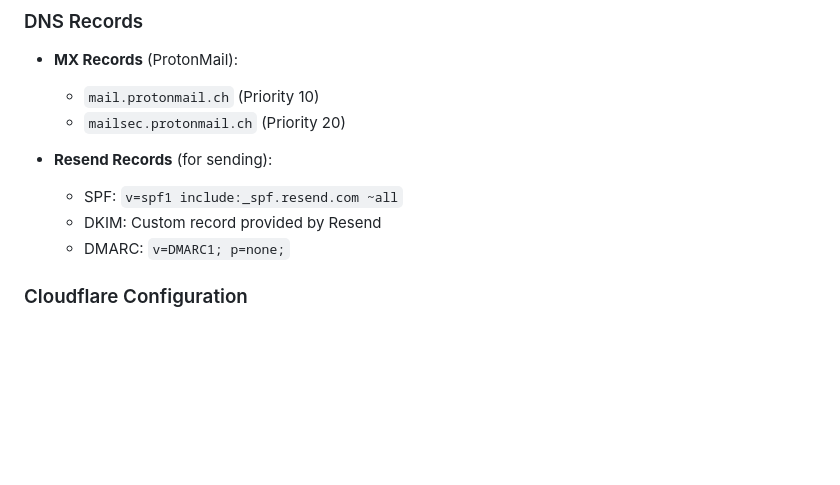
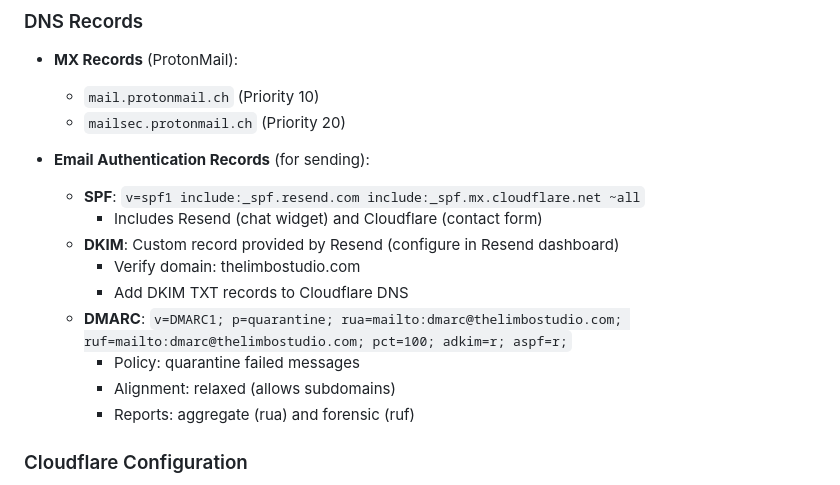
Before and after one commit to imdoingsomething/thelimbostudio-site, a Markdown page: README.md, the part around the change. Rendered like a GitHub page; blank space fills up the shorter version.

```diff
--- a/README.md
+++ b/README.md
@@ -81,10 +81,16 @@ routes = [
   - `mail.protonmail.ch` (Priority 10)
   - `mailsec.protonmail.ch` (Priority 20)
 
-- **Resend Records** (for sending):
-  - SPF: `v=spf1 include:_spf.resend.com ~all`
-  - DKIM: Custom record provided by Resend
-  - DMARC: `v=DMARC1; p=none;`
+- **Email Authentication Records** (for sending):
+  - **SPF**: `v=spf1 include:_spf.resend.com include:_spf.mx.cloudflare.net ~all`
+    - Includes Resend (chat widget) and Cloudflare (contact form)
+  - **DKIM**: Custom record provided by Resend (configure in Resend dashboard)
+    - Verify domain: thelimbostudio.com
+    - Add DKIM TXT records to Cloudflare DNS
+  - **DMARC**: `v=DMARC1; p=quarantine; rua=mailto:dmarc@thelimbostudio.com; ruf=mailto:dmarc@thelimbostudio.com; pct=100; adkim=r; aspf=r;`
+    - Policy: quarantine failed messages
+    - Alignment: relaxed (allows subdomains)
+    - Reports: aggregate (rua) and forensic (ruf)
 
 ### Cloudflare Configuration
 - **WAF Custom Rule**: Skip security checks for `/api/contact` path
```
Also changed, not shown: DNS-CONFIGURATION-FIX.md (added, +296 -0 lines).
